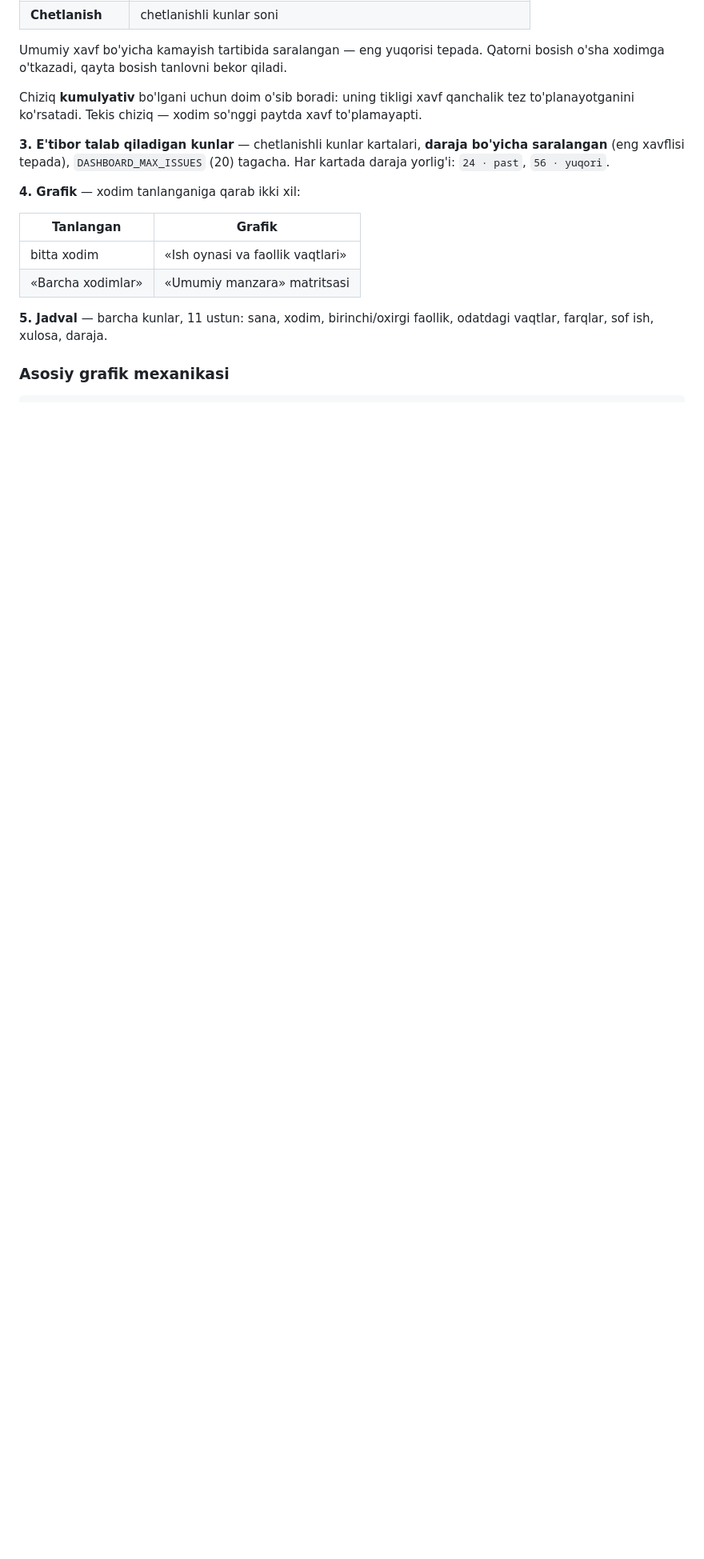
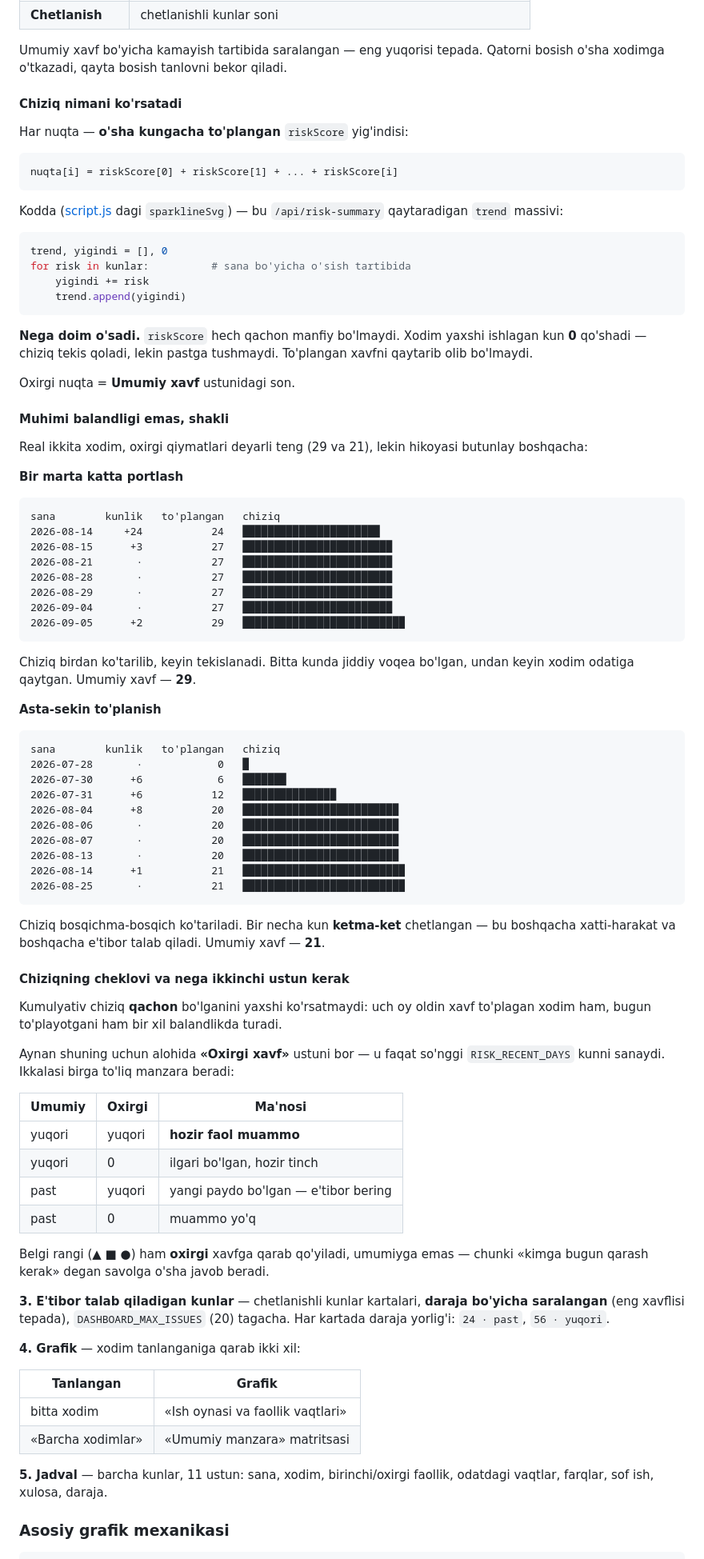
Before and after one commit to Ahmadjon0125/work_hours_for_ueba_project, a Markdown page: README.md, the part around the change. Shown at 80% size. Drawn GitHub-style; blank space fills up the shorter version.

Commit message:
DOC-05: sparkline chizig'i nimani ko'rsatishi tushuntirildi
Ilgari bir jumla bor edi: "chiziq kumulyativ, tikligi xavf qanchalik tez
to'planayotganini ko'rsatadi". O'quvchi undan raqam qayerdan kelishini
bilmasdi.

Endi ochib berilgan:

  Qiymat qanday hisoblanadi   nuqta[i] = riskScore[0] + ... + riskScore[i],
                              kod bilan birga
  Nega doim o'sadi            riskScore manfiy bo'lmaydi; toza kun 0
                              qo'shadi — chiziq tekislanadi, tushmaydi
  Balandlik emas, shakl       ikkita real xodim, oxirgi qiymatlari deyarli
                              teng (29 va 21), lekin biri "bir kunlik
                              portlash", ikkinchisi "ketma-ket to'planish"
  Cheklovi                    kumulyativ chiziq QACHON bo'lganini
                              ko'rsatmaydi — shuning uchun "Oxirgi xavf"
                              alohida ustun, va belgi rangi o'shanga qarab
                              qo'yiladi

Ikkita misol jadvali bazadan avtomatik yasaldi. Qo'lda yozganimda ikkala
misolda ham qatorlar tushib qolgan edi (azam da 9 emas 7, sanja da 7 emas
6) — endi har bir qator jonli ma'lumot bilan solishtirib tekshirilgan.

Co-Authored-By: Claude Opus 5 <noreply@anthropic.com>

````diff
--- a/README.md
+++ b/README.md
@@ -807,9 +807,88 @@ dan keladi:
 Umumiy xavf bo'yicha kamayish tartibida saralangan — eng yuqorisi tepada.
 Qatorni bosish o'sha xodimga o'tkazadi, qayta bosish tanlovni bekor qiladi.
 
-Chiziq **kumulyativ** bo'lgani uchun doim o'sib boradi: uning tikligi xavf
-qanchalik tez to'planayotganini ko'rsatadi. Tekis chiziq — xodim so'nggi
-paytda xavf to'plamayapti.
+#### Chiziq nimani ko'rsatadi
+
+Har nuqta — **o'sha kungacha to'plangan** `riskScore` yig'indisi:
+
+```
+nuqta[i] = riskScore[0] + riskScore[1] + ... + riskScore[i]
+```
+
+Kodda ([script.js](dashboard/static/script.js) dagi `sparklineSvg`) — bu
+`/api/risk-summary` qaytaradigan `trend` massivi:
+
+```python
+trend, yigindi = [], 0
+for risk in kunlar:          # sana bo'yicha o'sish tartibida
+    yigindi += risk
+    trend.append(yigindi)
+```
+
+**Nega doim o'sadi.** `riskScore` hech qachon manfiy bo'lmaydi. Xodim yaxshi
+ishlagan kun **0** qo'shadi — chiziq tekis qoladi, lekin pastga tushmaydi.
+To'plangan xavfni qaytarib olib bo'lmaydi.
+
+Oxirgi nuqta = **Umumiy xavf** ustunidagi son.
+
+#### Muhimi balandligi emas, shakli
+
+Real ikkita xodim, oxirgi qiymatlari deyarli teng (29 va 21), lekin
+hikoyasi butunlay boshqacha:
+
+**Bir marta katta portlash**
+
+```
+sana        kunlik   to'plangan   chiziq
+2026-08-14     +24           24   ██████████████████████
+2026-08-15      +3           27   ████████████████████████
+2026-08-21       ·           27   ████████████████████████
+2026-08-28       ·           27   ████████████████████████
+2026-08-29       ·           27   ████████████████████████
+2026-09-04       ·           27   ████████████████████████
+2026-09-05      +2           29   ██████████████████████████
+```
+
+Chiziq birdan ko'tarilib, keyin tekislanadi. Bitta kunda jiddiy voqea
+bo'lgan, undan keyin xodim odatiga qaytgan. Umumiy xavf — **29**.
+
+**Asta-sekin to'planish**
+
+```
+sana        kunlik   to'plangan   chiziq
+2026-07-28       ·            0   █
+2026-07-30      +6            6   ███████
+2026-07-31      +6           12   ███████████████
+2026-08-04      +8           20   █████████████████████████
+2026-08-06       ·           20   █████████████████████████
+2026-08-07       ·           20   █████████████████████████
+2026-08-13       ·           20   █████████████████████████
+2026-08-14      +1           21   ██████████████████████████
+2026-08-25       ·           21   ██████████████████████████
+```
+
+Chiziq bosqichma-bosqich ko'tariladi. Bir necha kun **ketma-ket**
+chetlangan — bu boshqacha xatti-harakat va boshqacha e'tibor talab qiladi.
+Umumiy xavf — **21**.
+
+#### Chiziqning cheklovi va nega ikkinchi ustun kerak
+
+Kumulyativ chiziq **qachon** bo'lganini yaxshi ko'rsatmaydi: uch oy oldin
+xavf to'plagan xodim ham, bugun to'playotgani ham bir xil balandlikda
+turadi.
+
+Aynan shuning uchun alohida **«Oxirgi xavf»** ustuni bor — u faqat so'nggi
+`RISK_RECENT_DAYS` kunni sanaydi. Ikkalasi birga to'liq manzara beradi:
+
+| Umumiy | Oxirgi | Ma'nosi |
+|---|---|---|
+| yuqori | yuqori | **hozir faol muammo** |
+| yuqori | 0 | ilgari bo'lgan, hozir tinch |
+| past | yuqori | yangi paydo bo'lgan — e'tibor bering |
+| past | 0 | muammo yo'q |
+
+Belgi rangi (▲ ■ ●) ham **oxirgi** xavfga qarab qo'yiladi, umumiyga emas —
+chunki «kimga bugun qarash kerak» degan savolga o'sha javob beradi.
 
 **3. E'tibor talab qiladigan kunlar** — chetlanishli kunlar kartalari,
 **daraja bo'yicha saralangan** (eng xavflisi tepada), `DASHBOARD_MAX_ISSUES`
````
